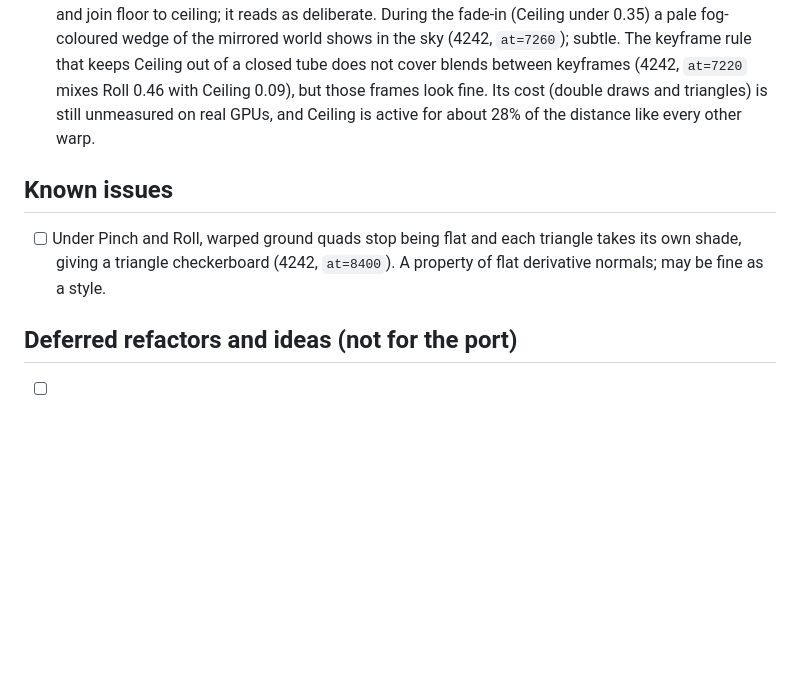
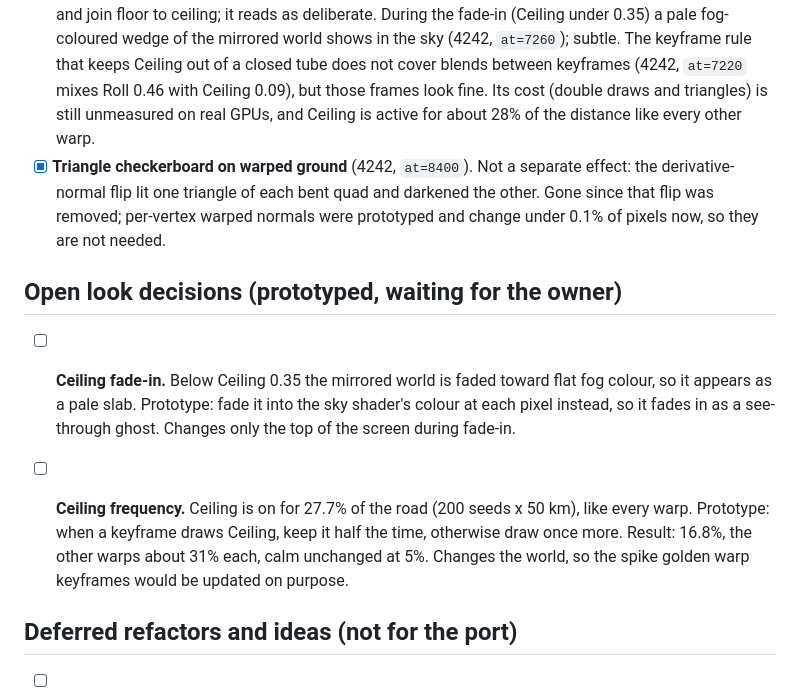
Before and after one commit to appleseed090/acid-road, a Markdown page: TODO.md, the part around the change. GitHub-like rendering; blank space fills up the shorter version.

Commit message:
Fold the triangle checkerboard into the fixed lighting bug; log open Ceiling decisions
The checkerboard on warped ground was the same derivative-normal flip and
disappeared with that fix; prototyped per-vertex warped normals now change
under 0.1% of pixels, so they are not needed. The Ceiling fade-in and
Ceiling frequency are prototyped and wait for the owner's decision.

Co-Authored-By: Claude Opus 5.5 <noreply@anthropic.com>
Claude-Session: https://claude.ai/code/session_015FCBiSMgwhkNQyUQAYnTys

```diff
--- a/TODO.md
+++ b/TODO.md
@@ -51,11 +51,21 @@ with 1.4 ms of CPU per frame, 51 draws and 321k triangles (Ceiling active), so t
       that keeps Ceiling out of a closed tube does not cover blends between keyframes (4242, `at=7220` mixes
       Roll 0.46 with Ceiling 0.09), but those frames look fine. Its cost (double draws and triangles) is still
       unmeasured on real GPUs, and Ceiling is active for about 28% of the distance like every other warp.
+- [x] **Triangle checkerboard on warped ground** (4242, `at=8400`). Not a separate effect: the derivative-normal
+      flip lit one triangle of each bent quad and darkened the other. Gone since that flip was removed; per-vertex
+      warped normals were prototyped and change under 0.1% of pixels now, so they are not needed.
 
-## Known issues
+## Open look decisions (prototyped, waiting for the owner)
 
-- [ ] Under Pinch and Roll, warped ground quads stop being flat and each triangle takes its own shade, giving a
-      triangle checkerboard (4242, `at=8400`). A property of flat derivative normals; may be fine as a style.
+- [ ] **Ceiling fade-in.** Below Ceiling 0.35 the mirrored world is faded toward flat fog colour, so it appears
+      as a pale slab. Prototype: fade it into the sky shader's colour at each pixel instead, so it fades in as a
+      see-through ghost. Changes only the top of the screen during fade-in.
+- [ ] **Ceiling frequency.** Ceiling is on for 27.7% of the road (200 seeds x 50 km), like every warp.
+      Prototype: when a keyframe draws Ceiling, keep it half the time, otherwise draw once more. Result: 16.8%,
+      the other warps about 31% each, calm unchanged at 5%. Changes the world, so the spike golden warp
+      keyframes would be updated on purpose.
+
+
 
 ## Deferred refactors and ideas (not for the port)
 
```
